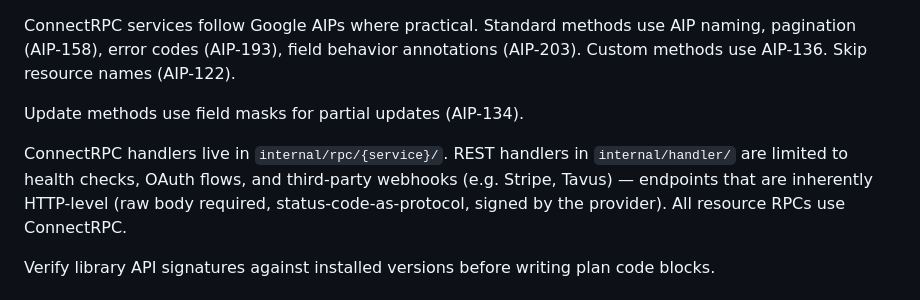
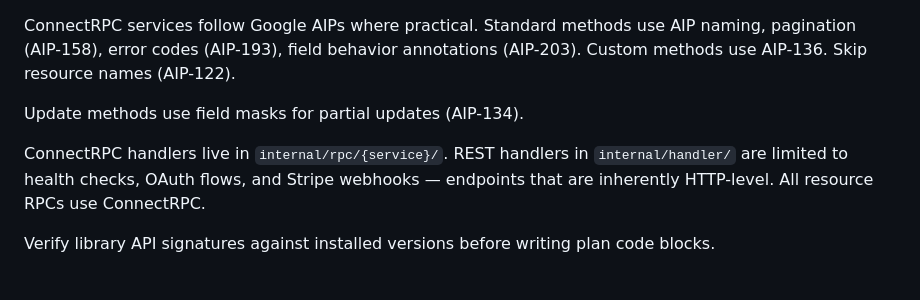
Before and after one commit to btc/sabermatic.dev, a Markdown page: CLAUDE.md, the part around the change. GitHub-like rendering.

Commit message:
Revert "docs(claude): broaden internal/handler/ carve-out to all third-party webhooks"
This reverts commit 61c9f001b5788218868a9cf67b73fcb3c5c52ee3.

```diff
--- a/CLAUDE.md
+++ b/CLAUDE.md
@@ -28,7 +28,7 @@ ConnectRPC services follow Google AIPs where practical. Standard methods use AIP
 
 Update methods use field masks for partial updates (AIP-134).
 
-ConnectRPC handlers live in `internal/rpc/{service}/`. REST handlers in `internal/handler/` are limited to health checks, OAuth flows, and third-party webhooks (e.g. Stripe, Tavus) — endpoints that are inherently HTTP-level (raw body required, status-code-as-protocol, signed by the provider). All resource RPCs use ConnectRPC.
+ConnectRPC handlers live in `internal/rpc/{service}/`. REST handlers in `internal/handler/` are limited to health checks, OAuth flows, and Stripe webhooks — endpoints that are inherently HTTP-level. All resource RPCs use ConnectRPC.
 
 Verify library API signatures against installed versions before writing plan code blocks.
 
```
